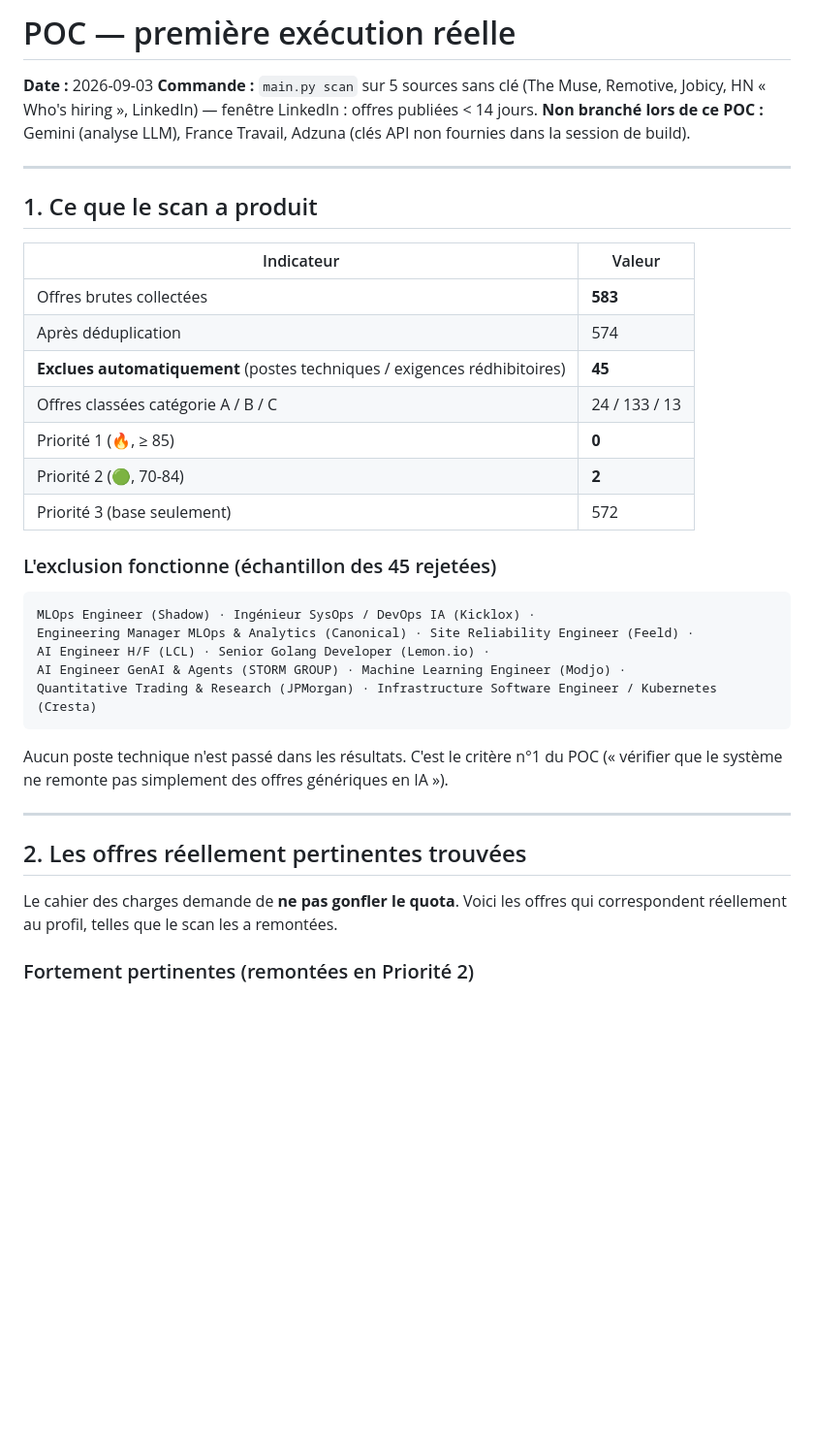
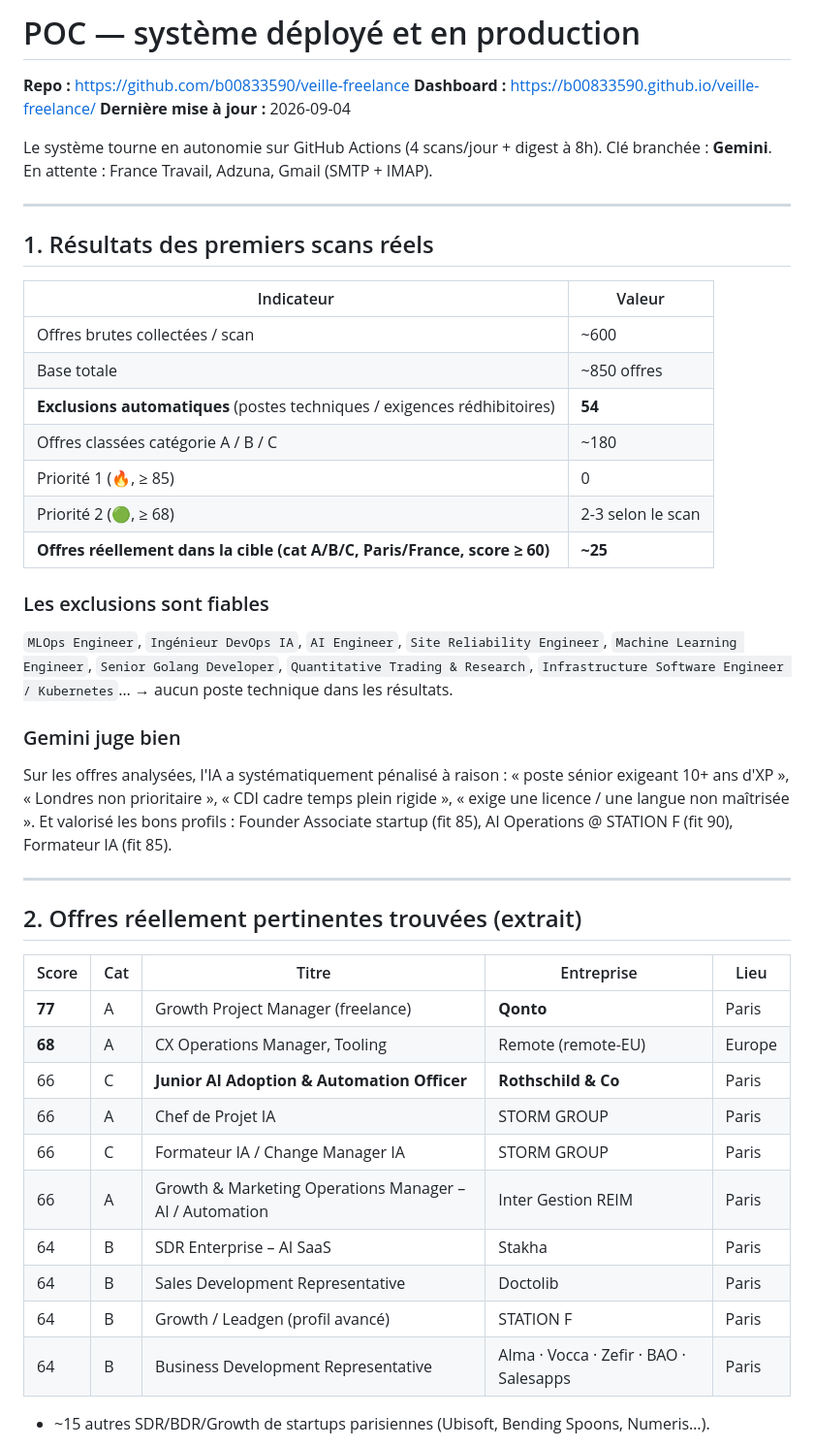
Before and after one commit to b00833590/veille-freelance, a Markdown page: docs/POC.md, the part around one of its changes. Shown at 97% size. Rendered like a GitHub page; blank space fills up the shorter version.

Commit message:
docs: POC.md à jour avec les résultats du système déployé
Co-Authored-By: Claude Sonnet 5 <noreply@anthropic.com>
Claude-Session: https://claude.ai/code/session_01GF7vsizVTNjyBzNFbviaow

````diff
--- a/docs/POC.md
+++ b/docs/POC.md
@@ -1,44 +1,56 @@
-# POC — première exécution réelle
+# POC — système déployé et en production
 
-**Date :** 2026-09-03
-**Commande :** `main.py scan` sur 5 sources sans clé (The Muse, Remotive, Jobicy,
-HN « Who's hiring », LinkedIn) — fenêtre LinkedIn : offres publiées < 14 jours.
-**Non branché lors de ce POC :** Gemini (analyse LLM), France Travail, Adzuna
-(clés API non fournies dans la session de build).
+**Repo :** https://github.com/b00833590/veille-freelance
+**Dashboard :** https://b00833590.github.io/veille-freelance/
+**Dernière mise à jour :** 2026-09-04
+
+Le système tourne en autonomie sur GitHub Actions (4 scans/jour + digest à 8h).
+Clé branchée : **Gemini**. En attente : France Travail, Adzuna, Gmail (SMTP + IMAP).
 
 ---
 
-## 1. Ce que le scan a produit
+## 1. Résultats des premiers scans réels
 
 | Indicateur | Valeur |
 |---|---|
-| Offres brutes collectées | **583** |
-| Après déduplication | 574 |
-| **Exclues automatiquement** (postes techniques / exigences rédhibitoires) | **45** |
-| Offres classées catégorie A / B / C | 24 / 133 / 13 |
-| Priorité 1 (🔥, ≥ 85) | **0** |
-| Priorité 2 (🟢, 70-84) | **2** |
-| Priorité 3 (base seulement) | 572 |
+| Offres brutes collectées / scan | ~600 |
+| Base totale | ~850 offres |
+| **Exclusions automatiques** (postes techniques / exigences rédhibitoires) | **54** |
+| Offres classées catégorie A / B / C | ~180 |
+| Priorité 1 (🔥, ≥ 85) | 0 |
+| Priorité 2 (🟢, ≥ 68) | 2-3 selon le scan |
+| **Offres réellement dans la cible (cat A/B/C, Paris/France, score ≥ 60)** | **~25** |
 
-### L'exclusion fonctionne (échantillon des 45 rejetées)
+### Les exclusions sont fiables
 
-```
-MLOps Engineer (Shadow) · Ingénieur SysOps / DevOps IA (Kicklox) ·
-Engineering Manager MLOps & Analytics (Canonical) · Site Reliability Engineer (Feeld) ·
-AI Engineer H/F (LCL) · Senior Golang Developer (Lemon.io) ·
-AI Engineer GenAI & Agents (STORM GROUP) · Machine Learning Engineer (Modjo) ·
-Quantitative Trading & Research (JPMorgan) · Infrastructure Software Engineer / Kubernetes (Cresta)
-```
+`MLOps Engineer`, `Ingénieur DevOps IA`, `AI Engineer`, `Site Reliability Engineer`,
+`Machine Learning Engineer`, `Senior Golang Developer`, `Quantitative Trading & Research`,
+`Infrastructure Software Engineer / Kubernetes`… → aucun poste technique dans les résultats.
 
-Aucun poste technique n'est passé dans les résultats. C'est le critère n°1 du POC
-(« vérifier que le système ne remonte pas simplement des offres génériques en IA »).
+### Gemini juge bien
+
+Sur les offres analysées, l'IA a systématiquement pénalisé à raison :
+« poste sénior exigeant 10+ ans d'XP », « Londres non prioritaire », « CDI cadre temps
+plein rigide », « exige une licence / une langue non maîtrisée ». Et valorisé les bons
+profils : Founder Associate startup (fit 85), AI Operations @ STATION F (fit 90),
+Formateur IA (fit 85).
 
 ---
 
-## 2. Les offres réellement pertinentes trouvées
+## 2. Offres réellement pertinentes trouvées (extrait)
 
-Le cahier des charges demande de **ne pas gonfler le quota**. Voici les offres qui
-correspondent réellement au profil, telles que le scan les a remontées.
+| Score | Cat | Titre | Entreprise | Lieu |
+|---|---|---|---|---|
+| **77** | A | Growth Project Manager (freelance) | **Qonto** | Paris |
+| **68** | A | CX Operations Manager, Tooling | Remote (remote-EU) | Europe |
+| 66 | C | **Junior AI Adoption & Automation Officer** | **Rothschild & Co** | Paris |
+| 66 | A | Chef de Projet IA | STORM GROUP | Paris |
+| 66 | C | Formateur IA / Change Manager IA | STORM GROUP | Paris |
+| 66 | A | Growth & Marketing Operations Manager – AI / Automation | Inter Gestion REIM | Paris |
+| 64 | B | SDR Enterprise – AI SaaS | Stakha | Paris |
+| 64 | B | Sales Development Representative | Doctolib | Paris |
+| 64 | B | Growth / Leadgen (profil avancé) | STATION F | Paris |
+| 64 | B | Business Development Representative | Alma · Vocca · Zefir · BAO · Salesapps | Paris |
 
-### Fortement pertinentes (remontées en Priorité 2)
++ ~15 autres SDR/BDR/Growth de startups parisiennes (Ubisoft, Bending Spoons, Numeris…).
 
````
Also changed, not shown: other parts of docs/POC.md (+30 -75 lines).
